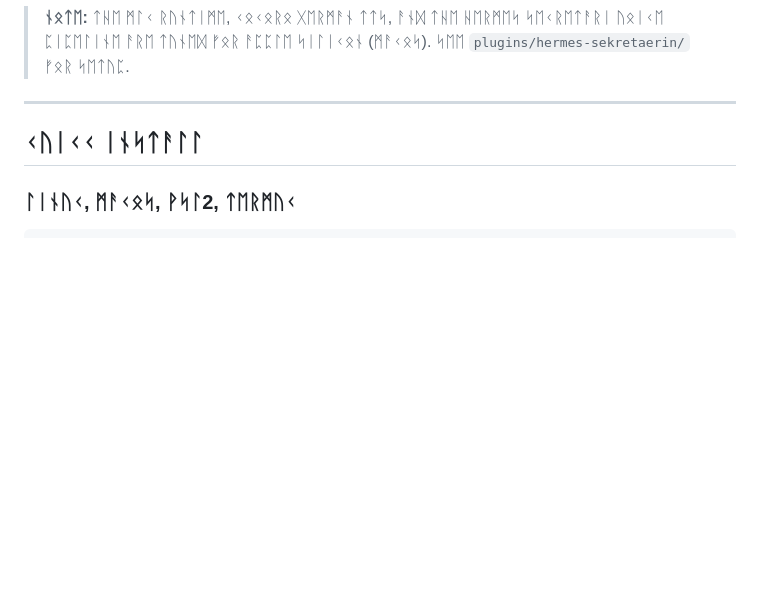
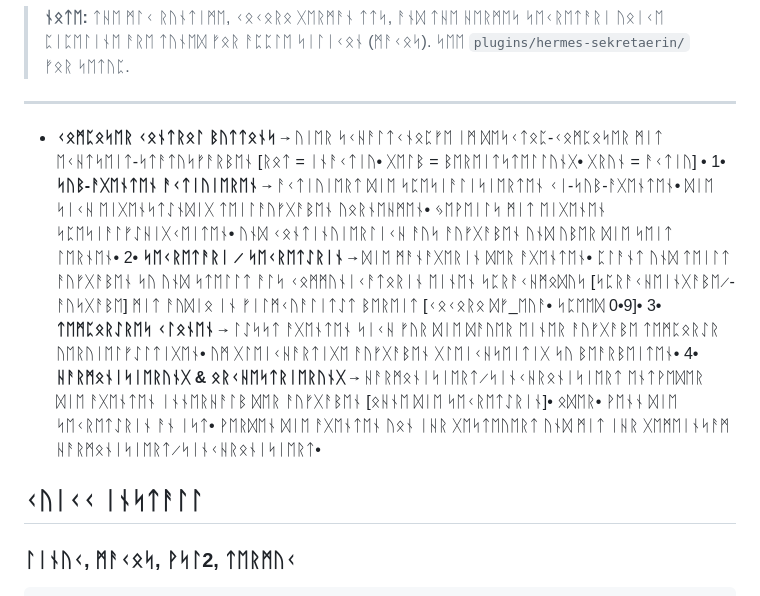
Before and after one commit to SonnerStudio/hermes-agent-and-his-crew, a Markdown page: README.run.md, the part around the change. Drawn GitHub-style; blank space fills up the shorter version.

Commit message:
docs(readme): translate Composer buttons to UA/VN/RUN (Option A, run=pure Futhark)

```diff
--- a/README.run.md
+++ b/README.run.md
@@ -65,6 +65,12 @@
 > **ᚾᛟᛏᛖ:** ᛏᚺᛖ ᛗᛚᚲ ᚱᚢᚾᛏᛁᛗᛖ, ᚲᛟᚲᛟᚱᛟ ᚷᛖᚱᛗᚨᚾ ᛏᛏᛋ, ᚨᚾᛞ ᛏᚺᛖ ᚺᛖᚱᛗᛖᛋ ᛋᛖᚲᚱᛖᛏᚨᚱᛁ ᚢᛟᛁᚲᛖ ᛈᛁᛈᛖᛚᛁᚾᛖ ᚨᚱᛖ ᛏᚢᚾᛖᛞ ᚠᛟᚱ ᚨᛈᛈᛚᛖ ᛋᛁᛚᛁᚲᛟᚾ (ᛗᚨᚲᛟᛋ). ᛋᛖᛖ `plugins/hermes-sekretaerin/` ᚠᛟᚱ ᛋᛖᛏᚢᛈ.
 
 ---
+
+- **ᚲᛟᛗᛈᛟᛋᛖᚱ ᚲᛟᚾᛏᚱᛟᛚ ᛒᚢᛏᛏᛟᚾᛋ** ⟶ ᚢᛁᛖᚱ ᛋᚲᚺᚨᛚᛏᚲᚾᛟᛈᚠᛖ ᛁᛗ ᛞᛖᛋᚲᛏᛟᛈ-ᚲᛟᛗᛈᛟᛋᛖᚱ ᛗᛁᛏ ᛖᚲᚺᛏᛋᛖᛁᛏ-ᛋᛏᚨᛏᚢᛋᚠᚨᚱᛒᛖᚾ [ᚱᛟᛏ = ᛁᚾᚨᚲᛏᛁᚢ• ᚷᛖᛚᛒ = ᛒᛖᚱᛖᛁᛏᛋᛏᛖᛚᛚᚢᚾᚷ• ᚷᚱᚢᚾ = ᚨᚲᛏᛁᚢ] •
+  1• **ᛋᚢᛒ-ᚨᚷᛖᚾᛏᛖᚾ ᚨᚲᛏᛁᚢᛁᛖᚱᛖᚾ** ⟶ ᚨᚲᛏᛁᚢᛁᛖᚱᛏ ᛞᛁᛖ ᛋᛈᛖᛋᛁᚨᛚᛁᛋᛁᛖᚱᛏᛖᚾ ᚲᛁ-ᛋᚢᛒ-ᚨᚷᛖᚾᛏᛖᚾ• ᛞᛁᛖ ᛋᛁᚲᚺ ᛖᛁᚷᛖᚾᛋᛏᛇᚾᛞᛁᚷ ᛏᛖᛁᛚᚨᚢᚠᚷᚨᛒᛖᚾ ᚢᛟᚱᚾᛖᚺᛗᛖᚾ• ᛃᛖᚹᛖᛁᛚᛋ ᛗᛁᛏ ᛖᛁᚷᛖᚾᛖᚾ ᛋᛈᛖᛋᛁᚨᛚᚠᛇᚺᛁᚷᚲᛖᛁᛏᛖᚾ• ᚢᚾᛞ ᚲᛟᚾᛏᛁᚾᚢᛁᛖᚱᛚᛁᚲᚺ ᚨᚢᛋ ᚨᚢᚠᚷᚨᛒᛖᚾ ᚢᚾᛞ ᚢᛒᛖᚱ ᛞᛁᛖ ᛋᛖᛁᛏ ᛚᛖᚱᚾᛖᚾ•
+  2• **ᛋᛖᚲᚱᛖᛏᚨᚱᛁ ⟋ ᛋᛖᚲᚱᛖᛏᛇᚱᛁᚾ** ⟶ ᛞᛁᛖ ᛗᚨᚾᚨᚷᛖᚱᛁᚾ ᛞᛖᚱ ᚨᚷᛖᚾᛏᛖᚾ• ᛈᛚᚨᚾᛏ ᚢᚾᛞ ᛏᛖᛁᛚᛏ ᚨᚢᚠᚷᚨᛒᛖᚾ ᛋᚢ ᚢᚾᛞ ᛋᛏᛖᛚᛚᛏ ᚨᛚᛋ ᚲᛟᛗᛗᚢᚾᛁᚲᚨᛏᛟᚱᛁᚾ ᛖᛁᚾᛖᚾ ᛋᛈᚱᚨᚲᚺᛗᛟᛞᚢᛋ [ᛋᛈᚱᚨᚲᚺᛖᛁᚾᚷᚨᛒᛖ⟋-ᚨᚢᛋᚷᚨᛒᛖ] ᛗᛁᛏ ᚨᚢᛞᛁᛟ ᛁᚾ ᚠᛁᛚᛗᚲᚢᚨᛚᛁᛏᛇᛏ ᛒᛖᚱᛖᛁᛏ [ᚲᛟᚲᛟᚱᛟ ᛞᚠ_ᛖᚢᚨ• ᛋᛈᛖᛖᛞ 0•9]•
+  3• **ᛏᛖᛗᛈᛟᚱᛇᚱᛖᛋ ᚲᛚᛟᚾᛖᚾ** ⟶ ᛚᛇᛋᛋᛏ ᚨᚷᛖᚾᛏᛖᚾ ᛋᛁᚲᚺ ᚠᚢᚱ ᛞᛁᛖ ᛞᚨᚢᛖᚱ ᛖᛁᚾᛖᚱ ᚨᚢᚠᚷᚨᛒᛖ ᛏᛖᛗᛈᛟᚱᛇᚱ ᚢᛖᚱᚢᛁᛖᛚᚠᛇᛚᛏᛁᚷᛖᚾ• ᚢᛗ ᚷᛚᛖᛁᚲᚺᚨᚱᛏᛁᚷᛖ ᚨᚢᚠᚷᚨᛒᛖᚾ ᚷᛚᛖᛁᚲᚺᛋᛖᛁᛏᛁᚷ ᛋᚢ ᛒᛖᚨᚱᛒᛖᛁᛏᛖᚾ•
+  4• **ᚺᚨᚱᛗᛟᚾᛁᛋᛁᛖᚱᚢᚾᚷ & ᛟᚱᚲᚺᛖᛋᛏᚱᛁᛖᚱᚢᚾᚷ** ⟶ ᚺᚨᚱᛗᛟᚾᛁᛋᛁᛖᚱᛏ⟋ᛋᛁᚾᚲᚺᚱᛟᚾᛁᛋᛁᛖᚱᛏ ᛖᚾᛏᚹᛖᛞᛖᚱ ᛞᛁᛖ ᚨᚷᛖᚾᛏᛖᚾ ᛁᚾᚾᛖᚱᚺᚨᛚᛒ ᛞᛖᚱ ᚨᚢᚠᚷᚨᛒᛖᚾ [ᛟᚺᚾᛖ ᛞᛁᛖ ᛋᛖᚲᚱᛖᛏᛇᚱᛁᚾ]• ᛟᛞᛖᚱ• ᚹᛖᚾᚾ ᛞᛁᛖ ᛋᛖᚲᚱᛖᛏᛇᚱᛁᚾ ᚨᚾ ᛁᛋᛏ• ᚹᛖᚱᛞᛖᚾ ᛞᛁᛖ ᚨᚷᛖᚾᛏᛖᚾ ᚢᛟᚾ ᛁᚺᚱ ᚷᛖᛋᛏᛖᚢᛖᚱᛏ ᚢᚾᛞ ᛗᛁᛏ ᛁᚺᚱ ᚷᛖᛗᛖᛁᚾᛋᚨᛗ ᚺᚨᚱᛗᛟᚾᛁᛋᛁᛖᚱᛏ⟋ᛋᛁᚾᚲᚺᚱᛟᚾᛁᛋᛁᛖᚱᛏ•
 
 ## ᚲᚢᛁᚲᚲ ᛁᚾᛋᛏᚨᛚᛚ
 
```
Also changed, not shown: README.ua.md (+5 -1 lines), README.vn.md (+5 -1 lines).
